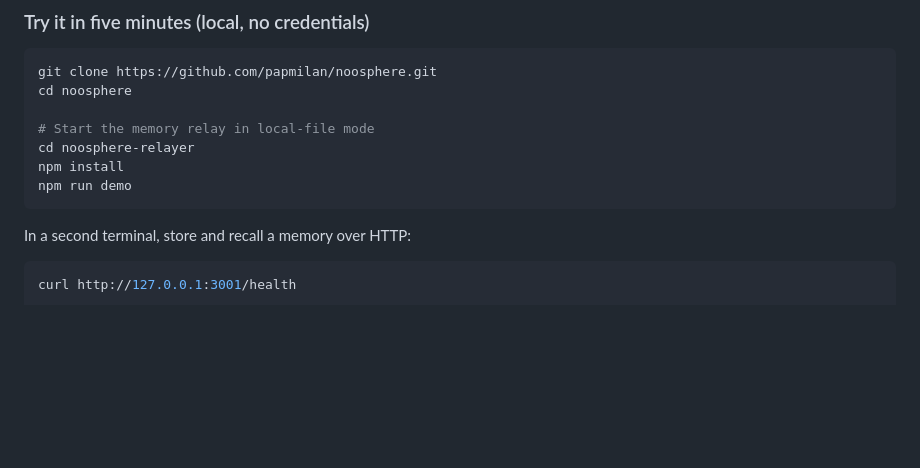
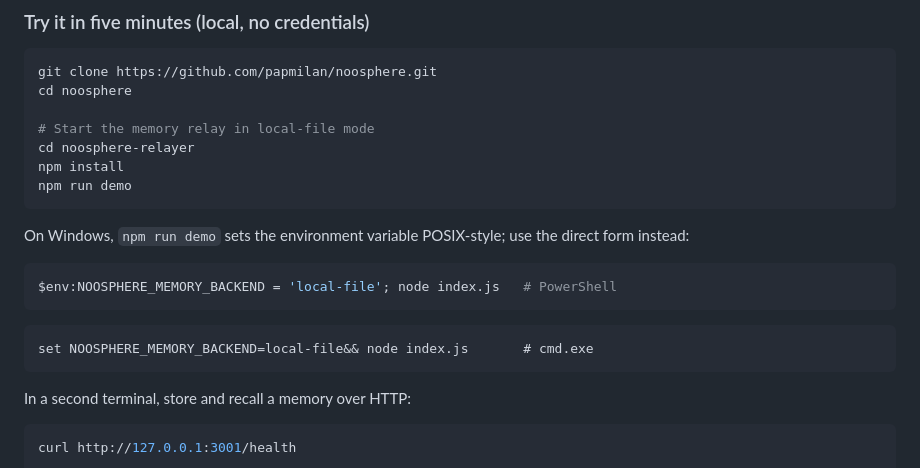
Before and after one commit to papmilan/noosphere, a Markdown page: README.md, the part around the change. GitHub-like rendering; blank space fills up the shorter version.

Commit message:
docs: add Windows commands for the local demo quick start
npm run demo sets NOOSPHERE_MEMORY_BACKEND with POSIX inline syntax,
which cmd.exe and PowerShell do not support. Give both shells a working
one-liner so the five-minute quick start works on all three CI platforms.

Co-Authored-By: Claude Fable 5 <noreply@anthropic.com>

````diff
--- a/README.md
+++ b/README.md
@@ -64,6 +64,17 @@ cd noosphere
 cd noosphere-relayer
 npm install
 npm run demo
+```
+
+On Windows, `npm run demo` sets the environment variable POSIX-style; use
+the direct form instead:
+
+```powershell
+$env:NOOSPHERE_MEMORY_BACKEND = 'local-file'; node index.js   # PowerShell
+```
+
+```bat
+set NOOSPHERE_MEMORY_BACKEND=local-file&& node index.js       # cmd.exe
 ```
 
 In a second terminal, store and recall a memory over HTTP:
````
